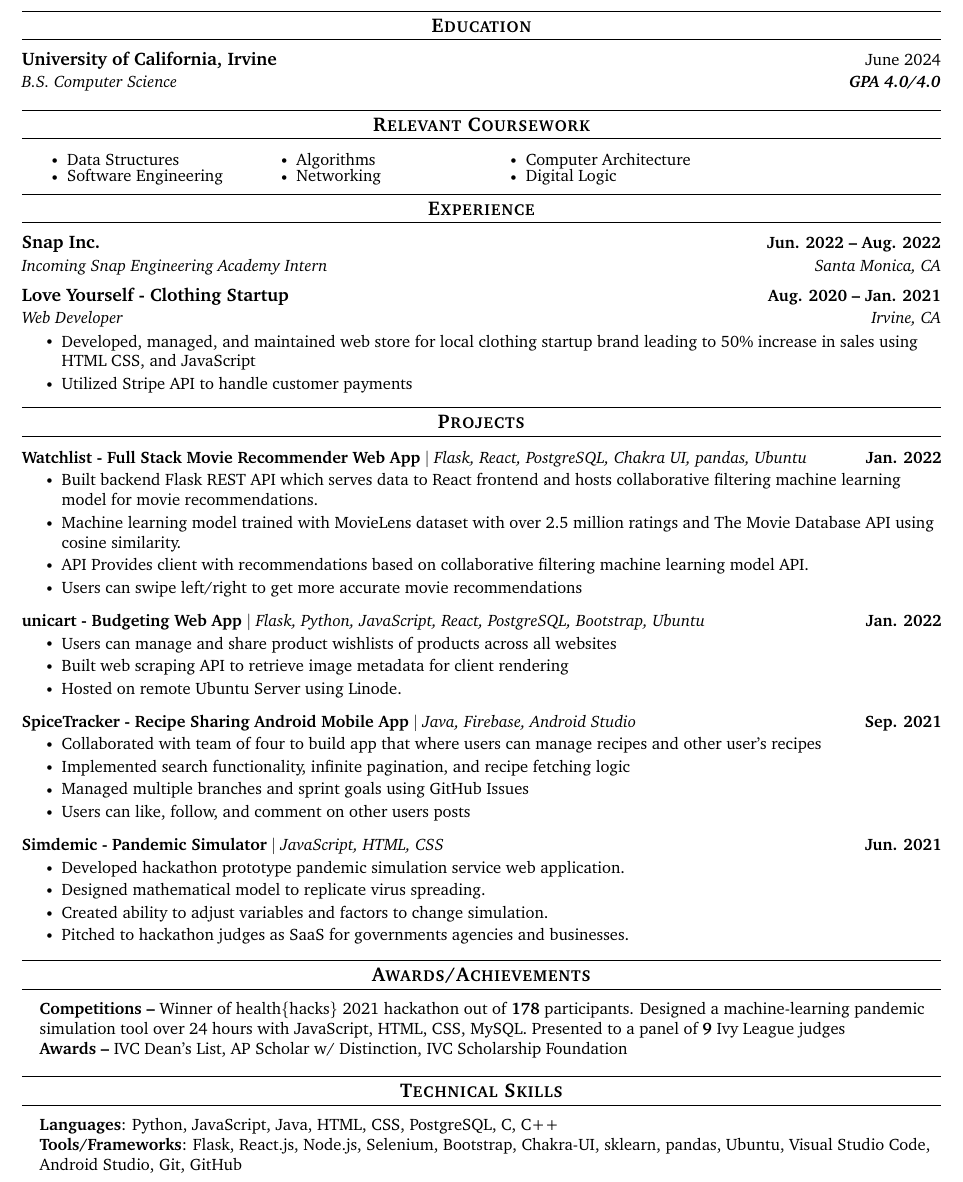
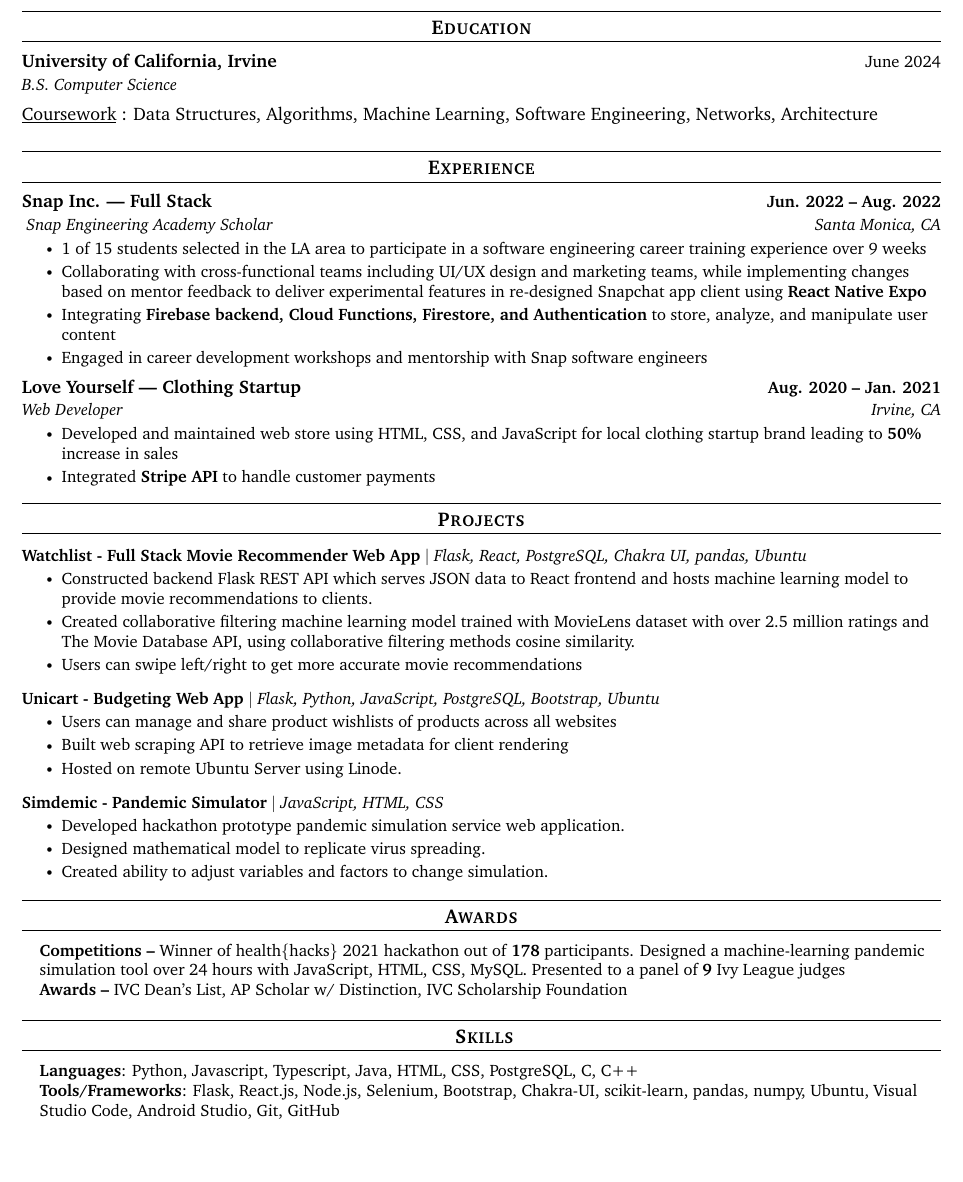
Before and after one commit to anmho/resume, a LaTeX document (main.tex): part of the page, cut so that both start at the same text, the shorter picture padded with empty space. Compiled offline with pdfLaTeX.

Commit message:
Added Snap Engineering Academy Experience

```diff
--- a/main.tex
+++ b/main.tex
@@ -149,45 +149,46 @@
 \resumeSubheading
 {University of California, Irvine \normalfont{\small{}}}
 {\normalfont{June 2024}}
-{B.S. Computer Science} {\textbf{GPA 4.0/4.0}}
+% {B.S. Computer Science} {\textbf{GPA 4.0/4.0}}
+{B.S. Computer Science} {\textbf{}}
 \resumeSubHeadingListEnd
-
-%------RELEVANT COURSEWORK-------
-\section{Relevant Coursework}
-% \resumeSubHeadingListStart
-\begin{multicols}{4}
-    \begin{itemize}[itemsep=-5pt, parsep=3pt]
-        \item\small Data Structures
-        \item Software Engineering
-        \item Algorithms
-        % \item Intro to A.I.
-        \item Networking
-        % \item Systems Programming
-        \item Computer Architecture
-        \item Digital Logic
-    \end{itemize}
-\end{multicols}
-\vspace*{2.0\multicolsep}
-% \resumeSubHeadingListEnd
-
+\underline{Coursework}{}
+\normalfont{: Data Structures, Algorithms, Machine Learning, Software Engineering,
+Networks, Architecture}
 
 %-----------EXPERIENCE-----------
 \section{Experience}
 \resumeSubHeadingListStart
 
 \resumeSubheading
-{Snap Inc.}{Jun. 2022 -- Aug. 2022}
-{Incoming Snap Engineering Academy Intern}{Santa Monica, CA}
-% \resumeItemListStart
-% \resumeItem{Incoming}
-% \resumeItemListEnd
+{Snap Inc. | Full Stack}{ Jun. 2022 -- Aug. 2022}
+{ Snap Engineering Academy Scholar }{Santa Monica, CA}
+\resumeItemListStart
+\resumeItem{
+1 of 15 students selected in the LA area to participate in a software engineering career training experience over 9 weeks}
+% \resumeItem{
+% Implementing experimental features in app client  re-designs for various screens of Snapchat using \textbf{React Native Expo} }
+
+\resumeItem{
+Collaborating with cross-functional teams including UI/UX design and marketing teams, while implementing changes based on mentor feedback to deliver experimental features in re-designed Snapchat app client using \textbf{React Native Expo}}
+\resumeItem{ Integrating \textbf{Firebase backend, Cloud Functions, Firestore, and Authentication} to store, analyze, and manipulate user content}
+\resumeItem{
+Engaged in career development workshops and mentorship with Snap software engineers}
+\resumeItemListEnd
+
+% Conducted market research, developed a progress roadmap for the team, established use cases for the application, collaborated with UI/UX designer on designs, implemented changes based on mentor feedback, and ensured communication and synchronization between design, frontend, and backend engineers.
+
+% A 9-week summer internship where student teams work on projects with mentorship of engineering & product leaders from Snap
+
+% Implemented frontend designs for various screens of mobile application using React Native, while utilizing 3rd party libraries.
+
 
 \resumeSubheading
-{Love Yourself - Clothing Startup}{Aug. 2020 -- Jan. 2021}
+{Love Yourself | Clothing Startup}{Aug. 2020 -- Jan. 2021}
 {Web Developer}{Irvine, CA}
 \resumeItemListStart
-\resumeItem{Developed, managed, and maintained web store for local clothing startup brand leading to 50\% increase in sales using HTML CSS, and JavaScript}
-\resumeItem{Utilized Stripe API to handle customer payments}
+\resumeItem{Developed and maintained web store using HTML, CSS, and JavaScript for local clothing startup brand leading to \textbf{50\%} increase in sales}
+\resumeItem{Integrated \textbf{Stripe API} to handle customer payments}
 \resumeItemListEnd
 
 
@@ -203,17 +204,20 @@
 \resumeSubHeadingListStart
 
 \resumeProjectHeading
-{\textbf{Watchlist - Full Stack Movie Recommender Web App} $|$ \emph{Flask, React, PostgreSQL, Chakra UI, pandas, Ubuntu}}{Jan. 2022}
+{\textbf{Watchlist - Full Stack Movie Recommender Web App} $|$ \emph{Flask, React, PostgreSQL, Chakra UI, pandas, Ubuntu}}
+% {Jan. 2022}
+{}
 \resumeItemListStart
-\resumeItem{ Built backend Flask REST API which serves data to React frontend and hosts collaborative filtering machine learning model for movie recommendations. }
-\resumeItem{ Machine learning model trained with MovieLens dataset with over 2.5 million ratings and The Movie Database API using cosine similarity. }
-\resumeItem{ API Provides client with recommendations based on collaborative filtering machine learning model API.   }
+\resumeItem{ Constructed backend Flask REST API which serves JSON data to React frontend and hosts machine learning model to provide movie recommendations to clients. }
+\resumeItem{ Created collaborative filtering machine learning model trained with MovieLens dataset with over 2.5 million ratings and The Movie Database API, using collaborative filtering methods cosine similarity. }
 \resumeItem{ Users can swipe left/right to get more accurate movie recommendations }
 \resumeItemListEnd
 \vspace{-13pt}
 
 \resumeProjectHeading
-{\textbf{unicart - Budgeting Web App} $|$ \emph{Flask, Python, JavaScript, React, PostgreSQL, Bootstrap, Ubuntu }}{Jan. 2022}
+{\textbf{Unicart - Budgeting Web App} $|$ \emph{Flask, Python, JavaScript, PostgreSQL, Bootstrap, Ubuntu }}
+% {Jan. 2022}
+{}
 \resumeItemListStart
 \resumeItem{ Users can manage and share product wishlists of products across all websites }
 \resumeItem{ Built web scraping API to retrieve image metadata for client rendering }
@@ -221,56 +225,26 @@
 \resumeItemListEnd
 \vspace{-13pt}
 
-\resumeProjectHeading
-{\textbf{SpiceTracker - Recipe Sharing Android Mobile App} $|$ \emph{Java, Firebase, Android Studio}}{Sep. 2021}
-\resumeItemListStart
-\resumeItem{Collaborated with team of four to build app that where users can manage recipes and other user's recipes}
-\resumeItem{Implemented search functionality, infinite pagination, and recipe fetching logic}
-\resumeItem{Managed multiple branches and sprint goals using GitHub Issues}
-\resumeItem{Users can like, follow, and comment on other users posts}
-\resumeItemListEnd
-\vspace{-13pt}
-
 % \resumeProjectHeading
-% {\textbf{Flixster - Movie Browsing App} $|$ \emph{Java, YouTube API, Android Studio}}{Sep. 2021}
+% {\textbf{SpiceTracker - Recipe Sharing Android Mobile App} $|$ \emph{Java, Firebase, Android Studio}}
+% % {Sep. 2021}
+% {}
 % \resumeItemListStart
-% \resumeItem{Developed an Android app that retrieves currently playing films and fetches movie data using TheMovieDB API.}
-% \resumeItem{Users can tap on a movie and retreive a description and view the trailer using YouTube API.}
-% \resumeItemListEnd
-% \vspace{-13pt}
-
-
-% \resumeProjectHeading
-% {\textbf{Instagram Clone Android App} $|$ \emph{Java, Firebase, Android Studio}}{Oct. 2021}
-% \resumeItemListStart
-% \resumeItem{Instagram Clone Android app using Java and Firebase backend.}
-% \resumeItem{Utilized Android camera API to upload photos.}
-% \resumeItem{Implemented pagination by fetching user follow list from Firestore.}
-% \resumeItem{Users can post, sign up, sign in, and view their profile}
-% \resumeItemListEnd
-% \vspace{-13pt}
-
-% \resumeProjectHeading
-% {\textbf{GitHub Automatic Login Verifier} $|$ \emph{Python, Selenium}}{Aug. 2021}
-% \resumeItemListStart
-% \resumeItem{Built an automatic login and username verifier using Selenium and Python}
-% \resumeItemListEnd
-% \vspace{-13pt}
-
-% \resumeProjectHeading
-% {\textbf{MyDJ - Music Recommender} $|$ \emph{Python, matplotlib, NumPy, sci-kit-learn, pandas}}{Jul. 2021}
-% \resumeItemListStart
-% \resumeItem{Built music genre prediction app based on user demographic and preferences using Python, matplotlib, NumPy, sci-kit-learn, and pandas.}
+% \resumeItem{Collaborated with team of four to build app that where users can manage recipes and other user's recipes}
+% \resumeItem{Implemented search functionality, infinite pagination, and recipe fetching logic}
+% \resumeItem{Managed multiple branches and sprint goals using GitHub Issues}
+% \resumeItem{Users can like, follow, and comment on other users posts}
 % \resumeItemListEnd
 % \vspace{-13pt}
 
 \resumeProjectHeading
-{\textbf{Simdemic - Pandemic Simulator} $|$ \emph{JavaScript, HTML, CSS}}{Jun. 2021}
+{\textbf{Simdemic - Pandemic Simulator} $|$ \emph{JavaScript, HTML, CSS}}
+% {Jun. 2021}
+{}
 \resumeItemListStart
 \resumeItem{Developed hackathon prototype pandemic simulation service web application.}
 \resumeItem{Designed mathematical model to replicate virus spreading.}
 \resumeItem{Created ability to adjust variables and factors to change simulation.}
-\resumeItem{Pitched to hackathon judges as SaaS for governments agencies and businesses.}
 \resumeItemListEnd
 
 \resumeSubHeadingListEnd
@@ -278,7 +252,7 @@
 
 
 %-----------PROGRAMMING SKILLS-----------
-\section{Awards/Achievements}
+\section{Awards}
 \begin{itemize}[leftmargin=0.15in, label={}]
     \small{\item{
                     \textbf{Competitions }{\textbf{--} Winner of health\{hacks\} 2021 hackathon out of \textbf{178} participants. Designed a machine-learning pandemic simulation tool over 24 hours with JavaScript, HTML, CSS, MySQL. Presented to a panel of \textbf{9} Ivy League judges}} \\
@@ -288,13 +262,17 @@
 \vspace{-16pt}
 
 
+
+
+
 %-----------PROGRAMMING SKILLS-----------
-\section{Technical Skills}
+\section{ Skills}
 \begin{itemize}[leftmargin=0.15in, label={}]
     \small{\item{
-        \textbf{Languages}{: Python, JavaScript, Java, HTML, CSS, PostgreSQL, C, C++} \\
-        \textbf{Tools/Frameworks}{: Flask, React.js, Node.js, Selenium, Bootstrap, Chakra-UI, sklearn, pandas, Ubuntu, Visual Studio Code, Android Studio, Git, GitHub} \\
-              }}
+        \textbf{Languages}{: Python, Javascript, Typescript, Java, HTML, CSS, PostgreSQL, C, C++} \\
+        \textbf{Tools/Frameworks}{: Flask, React.js, Node.js, Selenium, Bootstrap, Chakra-UI, scikit-learn, pandas, numpy, Ubuntu, Visual Studio Code, Android Studio, Git, GitHub} \\
+        }}
+
 \end{itemize}
 \vspace{-16pt}
 
```
Also changed, not shown: main.pdf.
